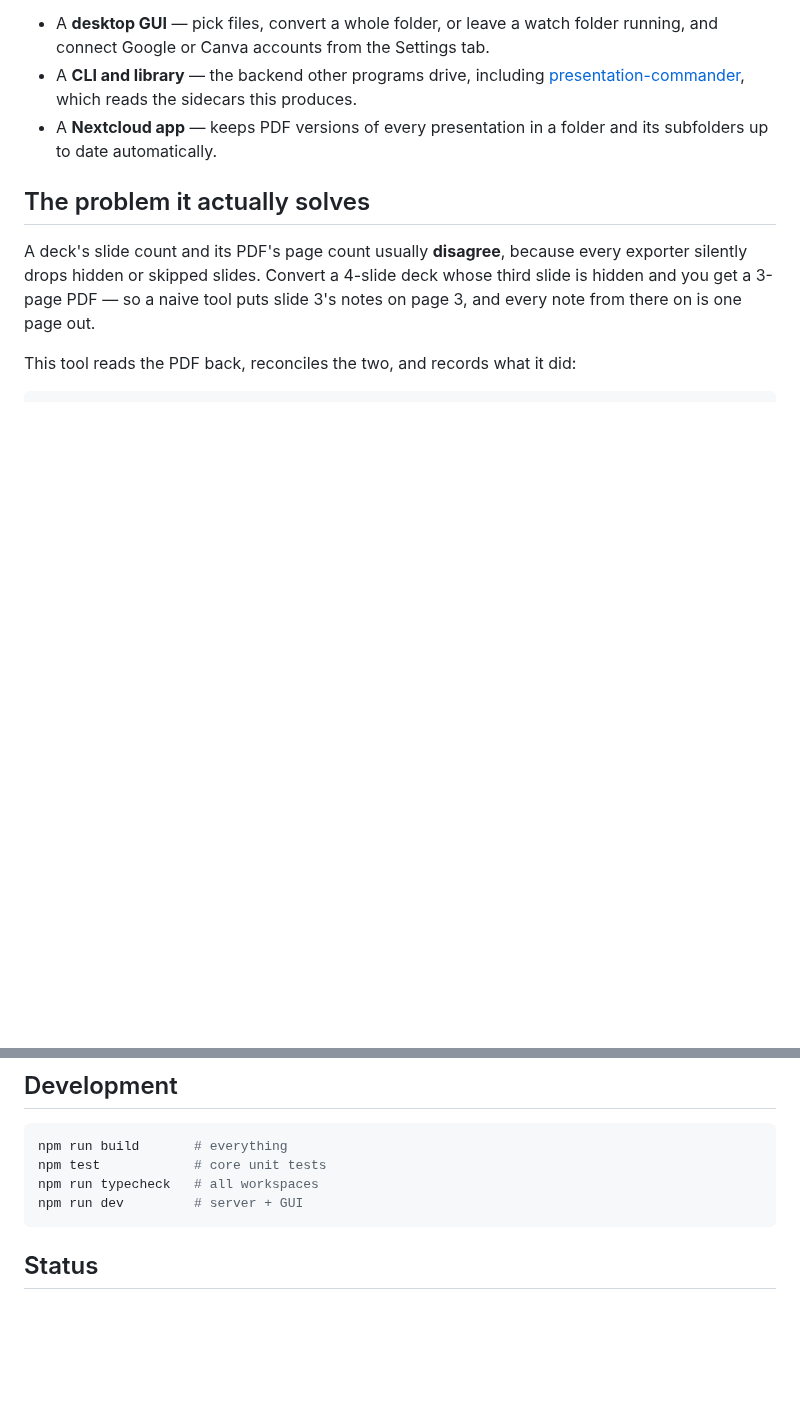
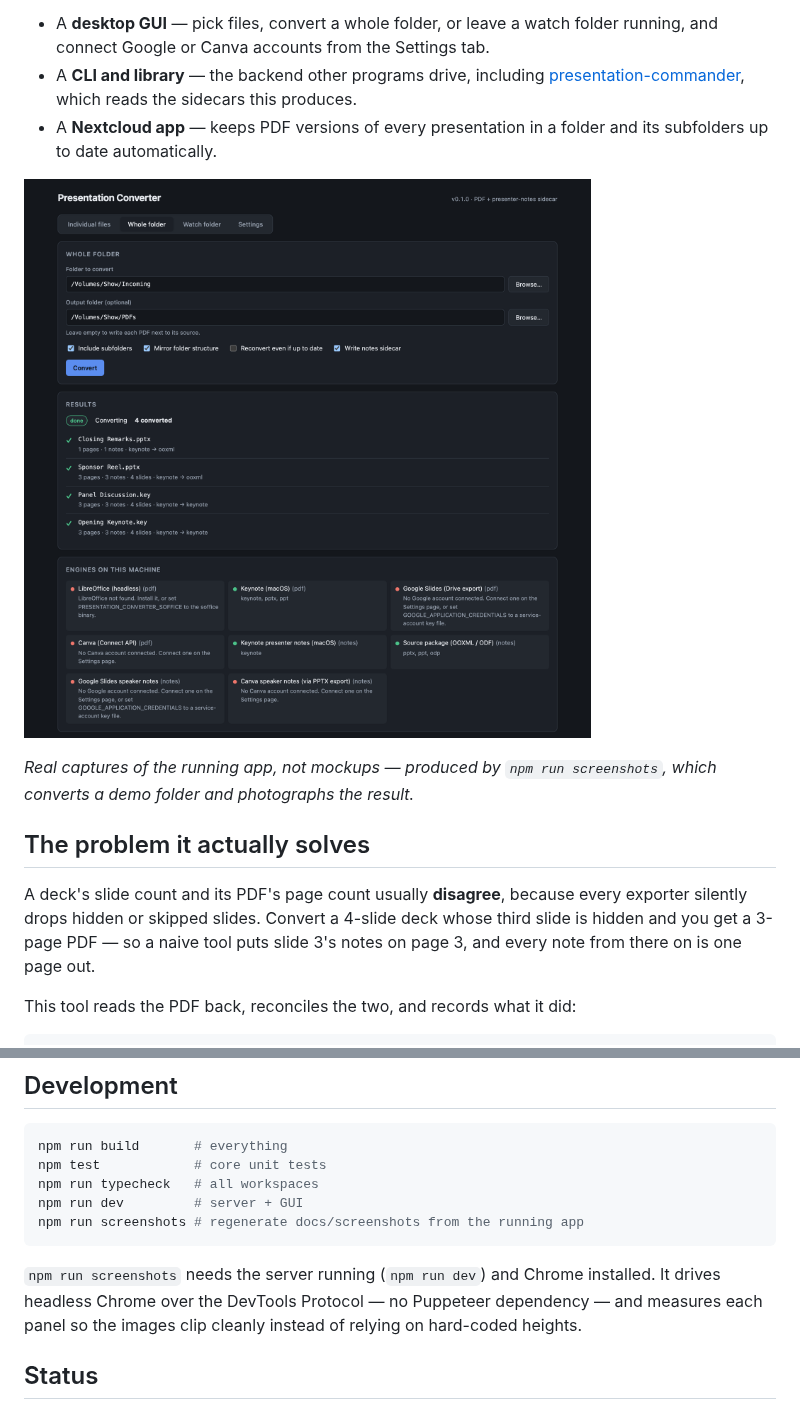
Before and after one commit to stoatworks-labs/presentation-converter, a Markdown page: README.md, 2 parts joined by grey strips. GitHub-like rendering; pictures changed too: docs/screenshots/convert-folder.png (added); blank space fills up the shorter version.

````diff
--- a/README.md
+++ b/README.md
@@ -19,6 +19,11 @@ PDF *and* recovers the notes, mapped to the right page.
   which reads the sidecars this produces.
 - A **Nextcloud app** — keeps PDF versions of every presentation in a folder and its
   subfolders up to date automatically.
+
+![Converting a folder of presentations: the form, live per-file results showing pages, notes and which engines ran, and the engine availability grid](docs/screenshots/convert-folder.png)
+
+*Real captures of the running app, not mockups — produced by `npm run screenshots`,
+which converts a demo folder and photographs the result.*
 
 ## The problem it actually solves
 
@@ -222,7 +237,12 @@ npm run build       # everything
 npm test            # core unit tests
 npm run typecheck   # all workspaces
 npm run dev         # server + GUI
+npm run screenshots # regenerate docs/screenshots from the running app
 ```
+
+`npm run screenshots` needs the server running (`npm run dev`) and Chrome installed. It
+drives headless Chrome over the DevTools Protocol — no Puppeteer dependency — and measures
+each panel so the images clip cleanly instead of relying on hard-coded heights.
 
 ## Status
 
````
Also changed, not shown: other parts of README.md (+10 -0 lines), docs/screenshots/settings.png (added), docs/screenshots/watch-folder.png (added), 3 other files.
